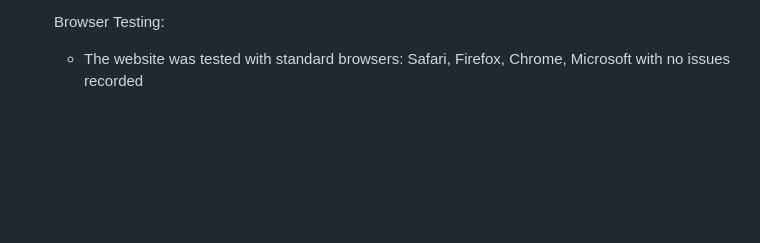
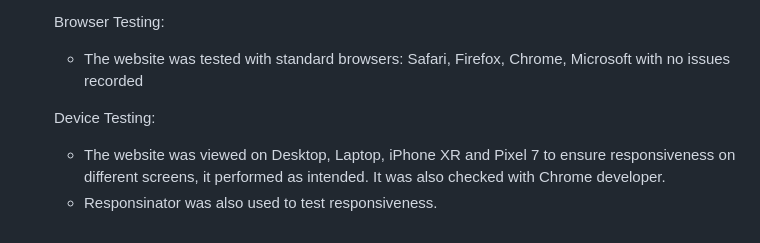
Before and after one commit to Anna8742/HTML-CSS-January2024, a Markdown page: README.md, the part around the change. GitHub-like rendering; blank space fills up the shorter version.

```diff
--- a/README.md
+++ b/README.md
@@ -126,3 +126,7 @@ Links Testing:
 
   Browser Testing:
   - The website was tested with standard browsers: Safari, Firefox, Chrome, Microsoft with no issues recorded
+
+  Device Testing:
+  - The website was viewed on Desktop, Laptop, iPhone XR and Pixel 7 to ensure responsiveness on different screens, it performed as intended. It was also checked with Chrome developer.
+  - Responsinator was also used to test responsiveness.
```
